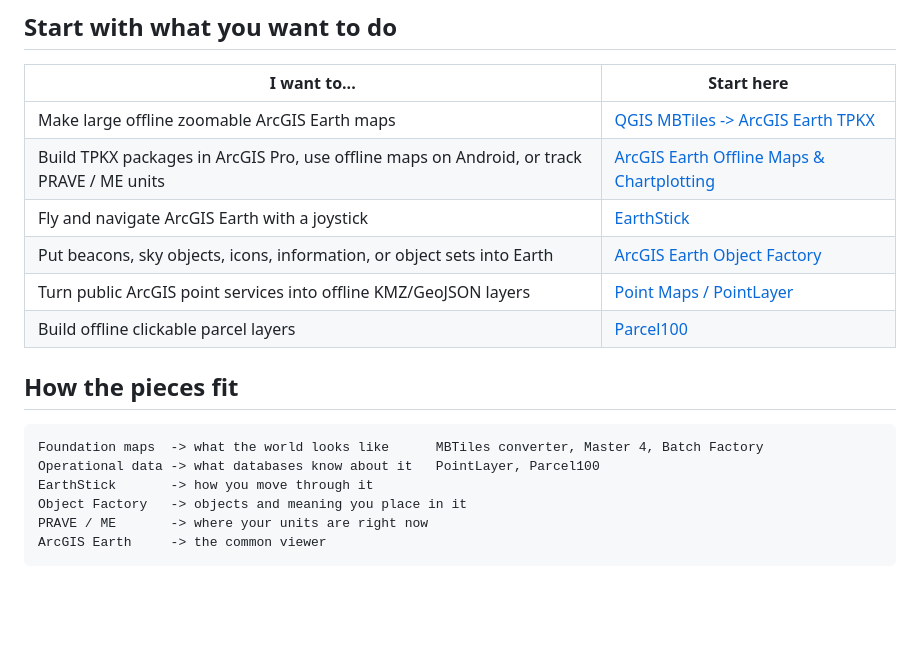
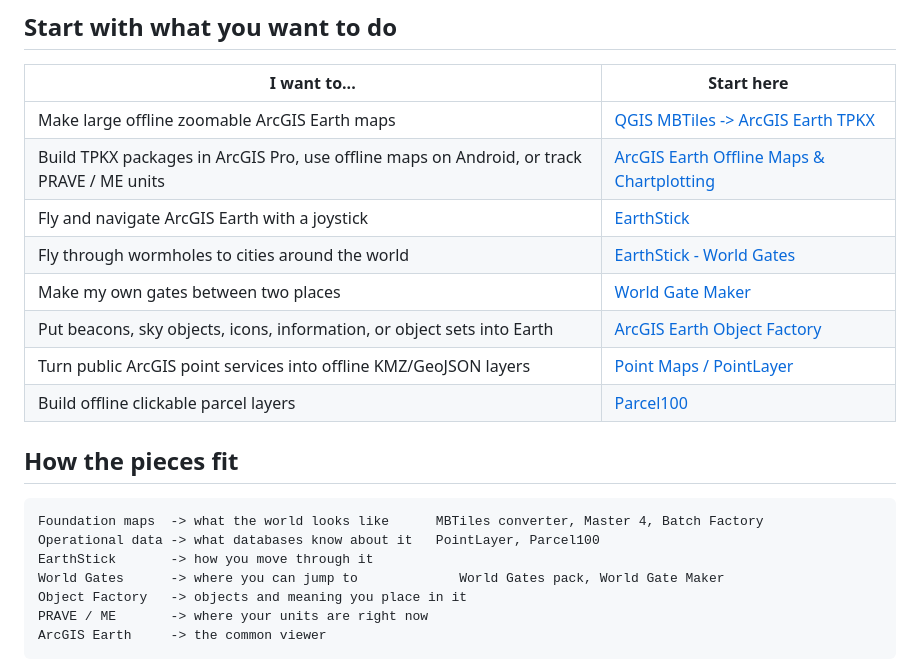
Before and after one commit to Jim-dc95811/ArcGIS-Earth-Unlocked, a Markdown page: README.md, the part around one of its changes. Drawn GitHub-style; blank space fills up the shorter version.

```diff
--- a/README.md
+++ b/README.md
@@ -130,6 +139,8 @@ Show your own position (ME) and other radio-tracked units live in ArcGIS Earth f
 | Make large offline zoomable ArcGIS Earth maps | [QGIS MBTiles -> ArcGIS Earth TPKX](https://github.com/Jim-dc95811/QGIS-Mbtile-to-ArcGIS-Earth-TPKX) |
 | Build TPKX packages in ArcGIS Pro, use offline maps on Android, or track PRAVE / ME units | [ArcGIS Earth Offline Maps & Chartplotting](https://github.com/Jim-dc95811/ArcGIS-Earth-Offline-Maps-Chartplotting) |
 | Fly and navigate ArcGIS Earth with a joystick | [EarthStick](https://github.com/Jim-dc95811/EarthStick) |
+| Fly through wormholes to cities around the world | [EarthStick - World Gates](https://github.com/Jim-dc95811/EarthStick#world-gates-13-round-the-world-tour-in-131) |
+| Make my own gates between two places | [World Gate Maker](https://github.com/Jim-dc95811/EarthStick#make-your-own-gates) |
 | Put beacons, sky objects, icons, information, or object sets into Earth | [ArcGIS Earth Object Factory](https://github.com/Jim-dc95811/ArcGIS-Earth-Object-Factory) |
 | Turn public ArcGIS point services into offline KMZ/GeoJSON layers | [Point Maps / PointLayer](https://github.com/Jim-dc95811/Point-Maps) |
 | Build offline clickable parcel layers | [Parcel100](https://github.com/Jim-dc95811/Parcel100) |
@@ -140,6 +151,7 @@ Show your own position (ME) and other radio-tracked units live in ArcGIS Earth f
 Foundation maps  -> what the world looks like      MBTiles converter, Master 4, Batch Factory
 Operational data -> what databases know about it   PointLayer, Parcel100
 EarthStick       -> how you move through it
+World Gates      -> where you can jump to             World Gates pack, World Gate Maker
 Object Factory   -> objects and meaning you place in it
 PRAVE / ME       -> where your units are right now
 ArcGIS Earth     -> the common viewer
```
Also changed, not shown: other parts of README.md (+12 -3 lines), CLAUDE.md (+1 -1 lines), images/world_gate_maker.jpg (added), images/world_gates.jpg (deleted), images/world_gates_v19.jpg (added).
